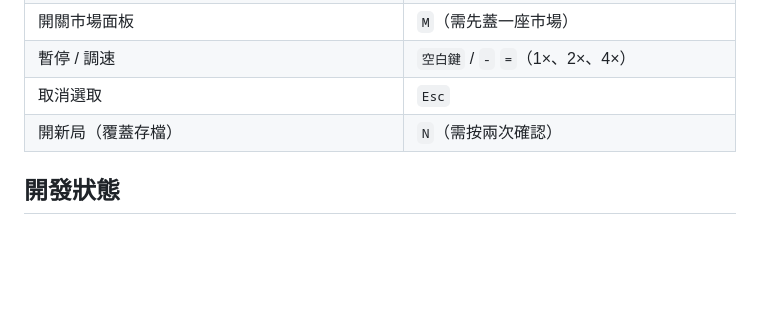
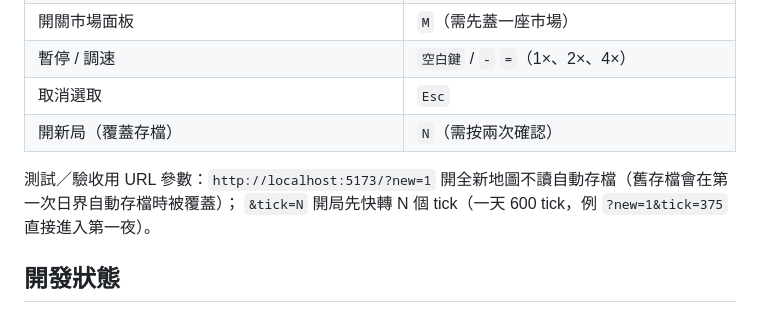
Before and after one commit to q86865511/Arcanopolis, a Markdown page: README.md, the part around the change. Drawn GitHub-style; blank space fills up the shorter version.

Commit message:
文件: README 與 CLAUDE 補 ?new=1／?tick=N 驗收參數與「實玩驗收一律全新地圖」規則
Co-Authored-By: Claude Fable 5.1 <noreply@anthropic.com>

```diff
--- a/README.md
+++ b/README.md
@@ -64,6 +64,9 @@ npm run simulate -- --seed 1 --ticks 3000 --sample-every 600 --buildings "farm:2
 | 取消選取 | `Esc` |
 | 開新局（覆蓋存檔） | `N`（需按兩次確認） |
 
+測試／驗收用 URL 參數：`http://localhost:5173/?new=1` 開全新地圖不讀自動存檔（舊存檔會在第一次日界自動存檔時被覆蓋）；
+`&tick=N` 開局先快轉 N 個 tick（一天 600 tick，例 `?new=1&tick=375` 直接進入第一夜）。
+
 ## 開發狀態
 
 開發中，**AoE2 美術五波完成，處於 MVP 可實玩狀態**：11 種資源、12 棟建築，
```
Also changed, not shown: CLAUDE.md (+3 -1 lines).
